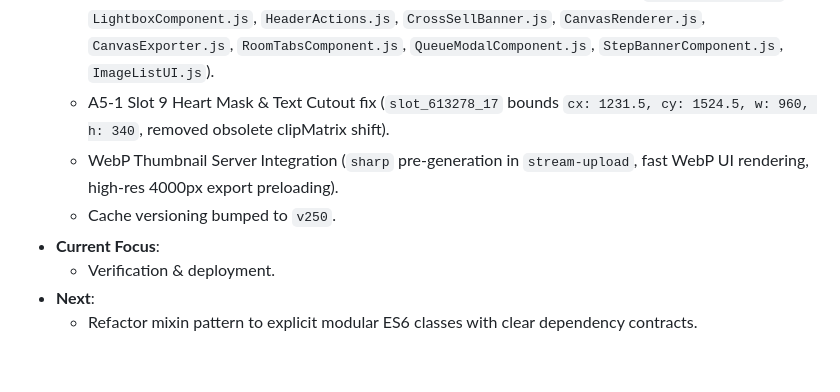
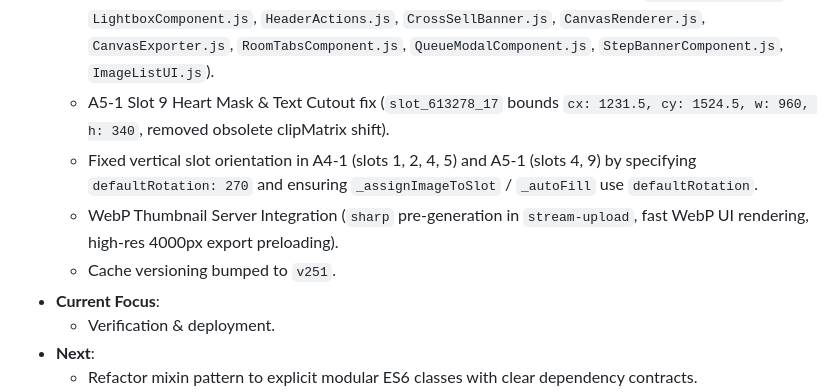
Before and after one commit to hoangmme/mmephoto, a Markdown page: CONTINUITY.md, the part around the change. Rendered like a GitHub page; blank space fills up the shorter version.

Commit message:
docs: update CONTINUITY.md with slot rotation fix details

```diff
--- a/CONTINUITY.md
+++ b/CONTINUITY.md
@@ -44,8 +44,9 @@ Create a high-performance, real-time sync Photobooth management platform. Provid
   - Phase 1: Root directory technical debt cleanup (Archived temporary scripts into `archive/scripts/`).
   - Phase 2: Modularized monolithic UI and canvas modules into sub-components (`TemplatePicker.js`, `LightboxComponent.js`, `HeaderActions.js`, `CrossSellBanner.js`, `CanvasRenderer.js`, `CanvasExporter.js`, `RoomTabsComponent.js`, `QueueModalComponent.js`, `StepBannerComponent.js`, `ImageListUI.js`).
   - A5-1 Slot 9 Heart Mask & Text Cutout fix (`slot_613278_17` bounds `cx: 1231.5, cy: 1524.5, w: 960, h: 340`, removed obsolete clipMatrix shift).
+  - Fixed vertical slot orientation in A4-1 (slots 1, 2, 4, 5) and A5-1 (slots 4, 9) by specifying `defaultRotation: 270` and ensuring `_assignImageToSlot` / `_autoFill` use `defaultRotation`.
   - WebP Thumbnail Server Integration (`sharp` pre-generation in `stream-upload`, fast WebP UI rendering, high-res 4000px export preloading).
-  - Cache versioning bumped to `v250`.
+  - Cache versioning bumped to `v251`.
 - **Current Focus**:
   - Verification & deployment.
 - **Next**:
```
